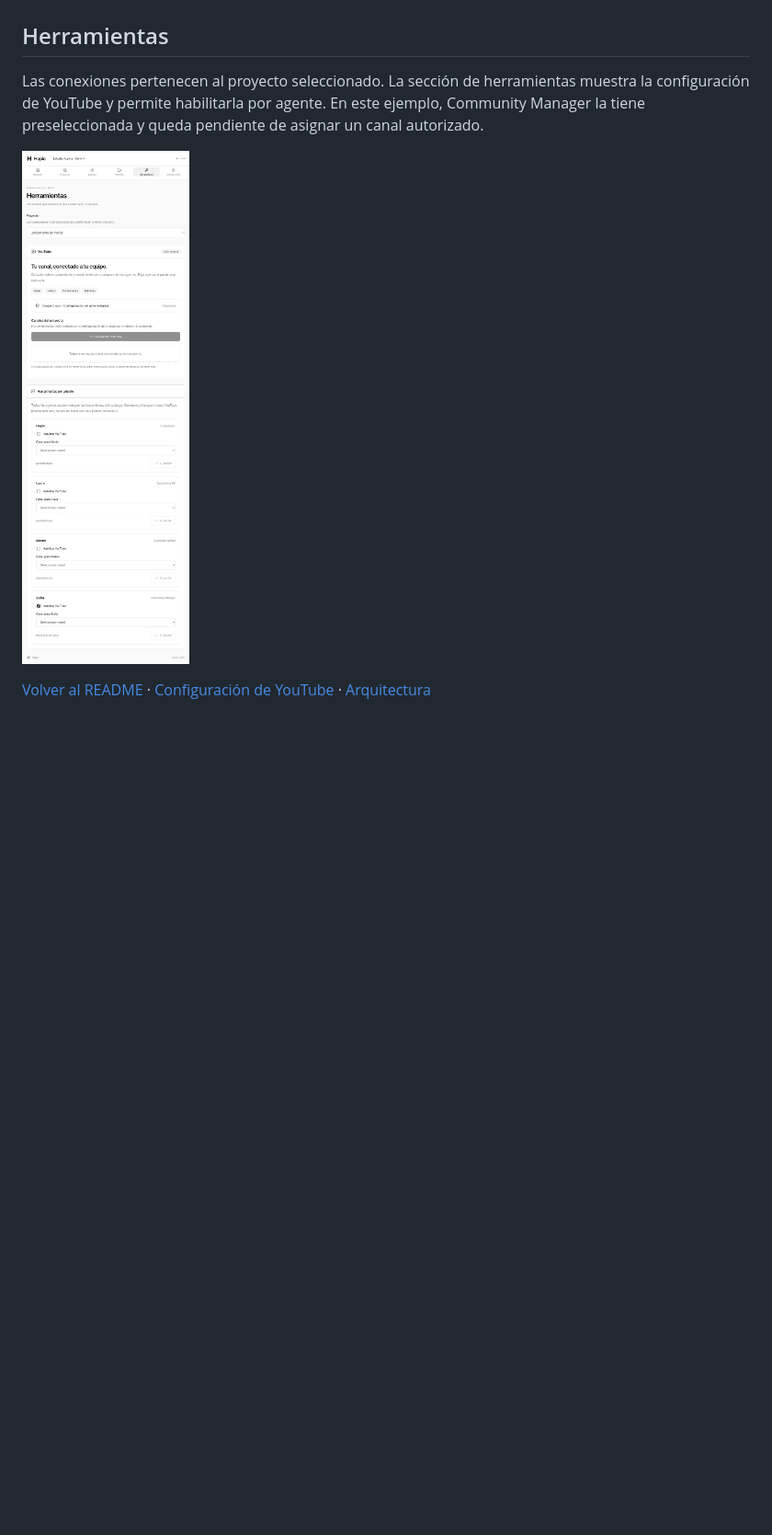
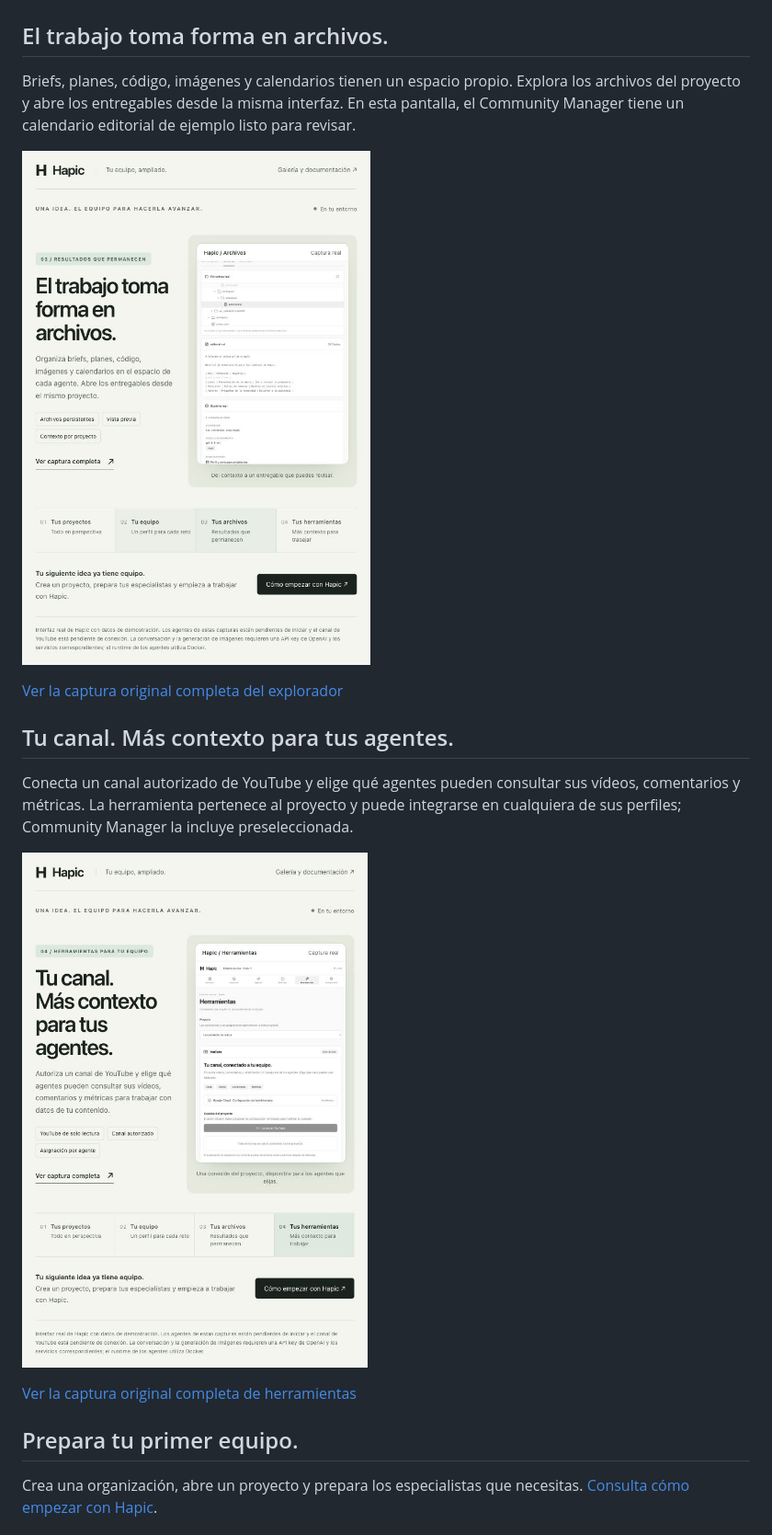
Before and after one commit to esteban-rj/hapic, a Markdown page: docs/dashboard.md, the part around one of its changes. Shown at 92% size. Drawn GitHub-style; pictures changed too: docs/screenshots/hapic-entregables.jpg (added), docs/screenshots/hapic-herramientas.jpg (added); blank space fills up the shorter version.

```diff
--- a/docs/dashboard.md
+++ b/docs/dashboard.md
@@ -27,10 +33,23 @@ El catálogo presenta las capacidades, preguntas iniciales, entregables y forma
 
 </details>
 
-## Herramientas
+## El trabajo toma forma en archivos.
 
-Las conexiones pertenecen al proyecto seleccionado. La sección de herramientas muestra la configuración de YouTube y permite habilitarla por agente. En este ejemplo, Community Manager la tiene preseleccionada y queda pendiente de asignar un canal autorizado.
+Briefs, planes, código, imágenes y calendarios tienen un espacio propio. Explora los archivos del proyecto y abre los entregables desde la misma interfaz. En esta pantalla, el Community Manager tiene un calendario editorial de ejemplo listo para revisar.
 
-![Configuración de YouTube y asignaciones de la herramienta por agente](screenshots/dashboard-herramientas.jpg)
+![Hapic: el trabajo toma forma en archivos](screenshots/hapic-entregables.jpg)
 
-[Volver al README](../README.md) · [Configuración de YouTube](youtube.md) · [Arquitectura](architecture.md)
+[Ver la captura original completa del explorador](screenshots/dashboard-archivos.jpg)
+
+## Tu canal. Más contexto para tus agentes.
+
+Conecta un canal autorizado de YouTube y elige qué agentes pueden consultar sus vídeos, comentarios y métricas. La herramienta pertenece al proyecto y puede integrarse en cualquiera de sus perfiles; Community Manager la incluye preseleccionada.
+
+![Hapic: tu canal aporta contexto a los agentes que elijas](screenshots/hapic-herramientas.jpg)
+
+[Ver la captura original completa de herramientas](screenshots/dashboard-herramientas.jpg)
+
+## Prepara tu primer equipo.
+
+Crea una organización, abre un proyecto y prepara los especialistas que necesitas. [Consulta cómo empezar con Hapic](../README.md#recorrido).
+
```
Also changed, not shown: other parts of docs/dashboard.md (+24 -11 lines), README.md (+14 -6 lines), docs/screenshots/hapic-especialistas.jpg (added), docs/screenshots/hapic-proyectos.jpg (added), 1 other file.
